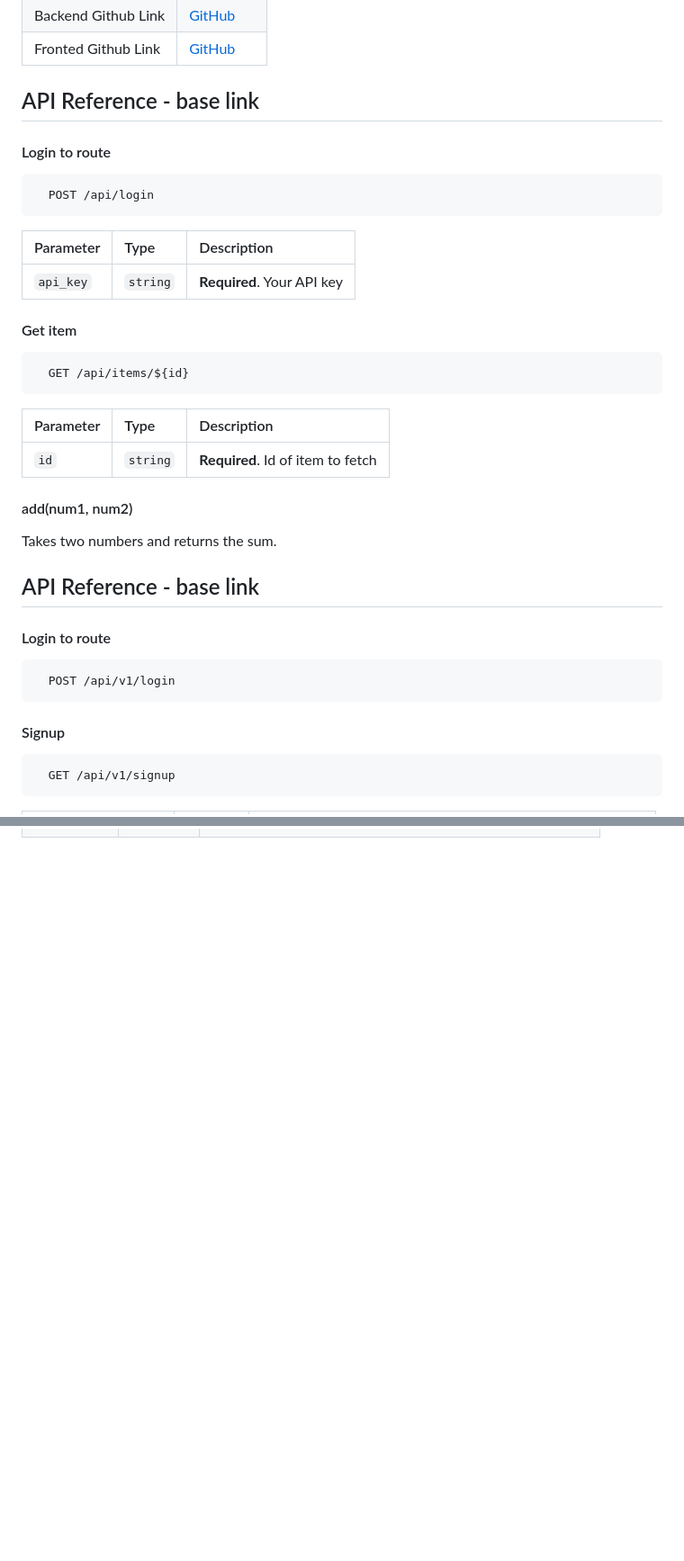
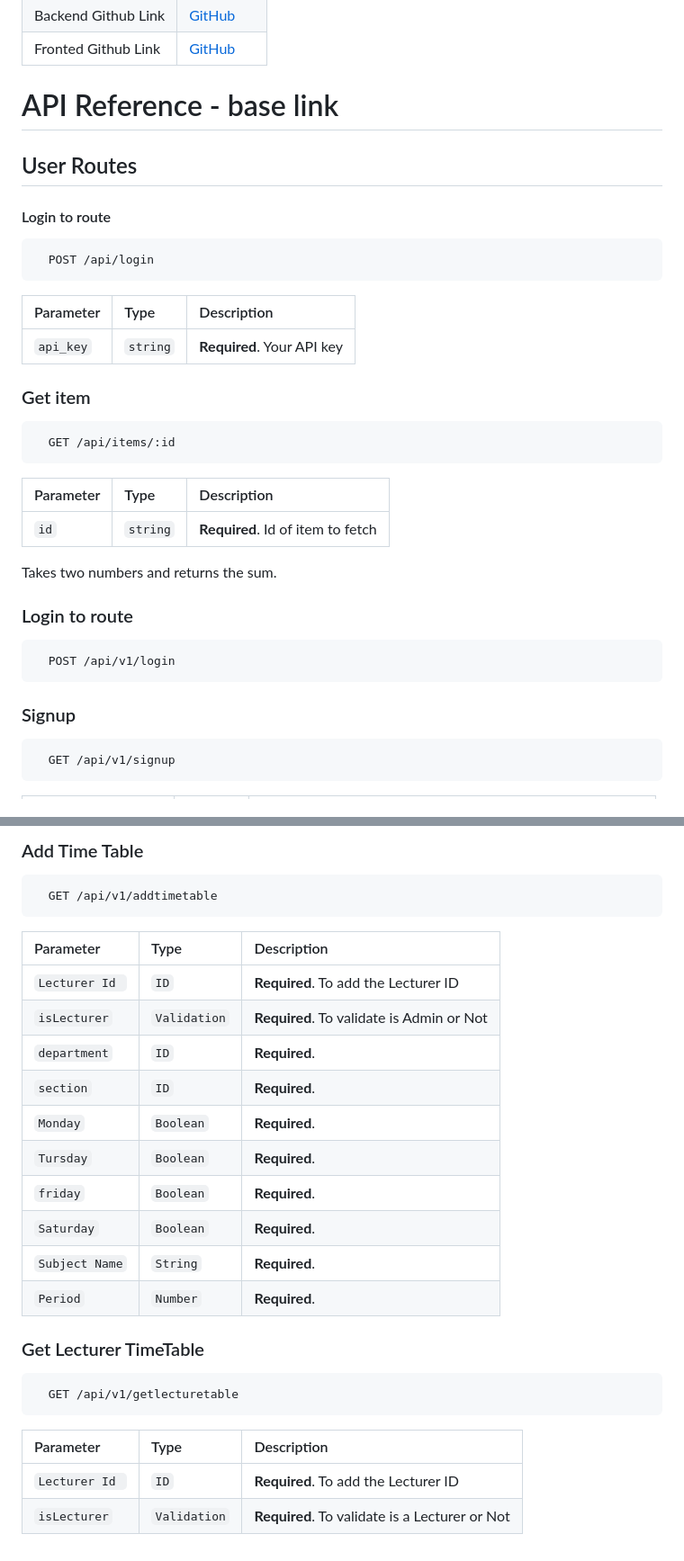
Before and after one commit to vishwanathkarka/Educonnect-backend, a Markdown page: README.md, 2 parts joined by grey strips. Shown: that part at 90% size. GitHub-like rendering; blank space fills up the shorter version.

````diff
--- a/README.md
+++ b/README.md
@@ -13,43 +13,40 @@ tracking, Payment management, Permission handling, Timetable, Exam arrangements,
 | Fronted Github Link | [GitHub](https://github.com/vishwanathkarka/Educonnect-frontend) |
 
 
-## API Reference - base link
-
+# API Reference - base link
+## User Routes
 #### Login to route
 
-```http
+```https
   POST /api/login
 ```
 | Parameter | Type     | Description                |
 | :-------- | :------- | :------------------------- |
 | `api_key` | `string` | **Required**. Your API key |
 
-#### Get item
+### Get item
 
-```http
-  GET /api/items/${id}
+```https
+  GET /api/items/:id
 ```
 
 | Parameter | Type     | Description                       |
 | :-------- | :------- | :-------------------------------- |
 | `id`      | `string` | **Required**. Id of item to fetch |
 
-#### add(num1, num2)
 
 Takes two numbers and returns the sum.
 
 
-## API Reference - base link
+### Login to route
 
-#### Login to route
-
-```http
+```https
   POST /api/v1/login
 ```
 
-#### Signup
+### Signup
 
-```http
+```https
   GET /api/v1/signup
 ```
 | Parameter | Type     | Description                       |
@@ -114,0 +217,28 @@ To Get all the User List
+### Add Time Table
+
+```https
+  GET /api/v1/addtimetable
+```
+| Parameter | Type     | Description                       |
+| :-------- | :------- | :-------------------------------- |
+| `Lecturer Id `      | `ID` | **Required**. To add the Lecturer ID|
+| `isLecturer`      | `Validation` | **Required**. To validate is Admin or Not |
+| `department`      | `ID` | **Required**.  |
+| `section`      | `ID` | **Required**. |
+| `Monday`      | `Boolean` | **Required**. |
+| `Tursday`      | `Boolean` | **Required**. |
+| `friday`      | `Boolean` | **Required**. |
+| `Saturday`      | `Boolean` | **Required**. |
+| `Subject Name`      | `String` | **Required**. |
+| `Period`      | `Number` | **Required**. |
+
+
+### Get Lecturer TimeTable
+
+```https
+  GET /api/v1/getlecturetable
+```
+| Parameter | Type     | Description                       |
+| :-------- | :------- | :-------------------------------- |
+| `Lecturer Id `      | `ID` | **Required**. To add the Lecturer ID|
+| `isLecturer`      | `Validation` | **Required**. To validate is a Lecturer or Not |
````
Also changed, not shown: other parts of README.md (+122 -17 lines).
